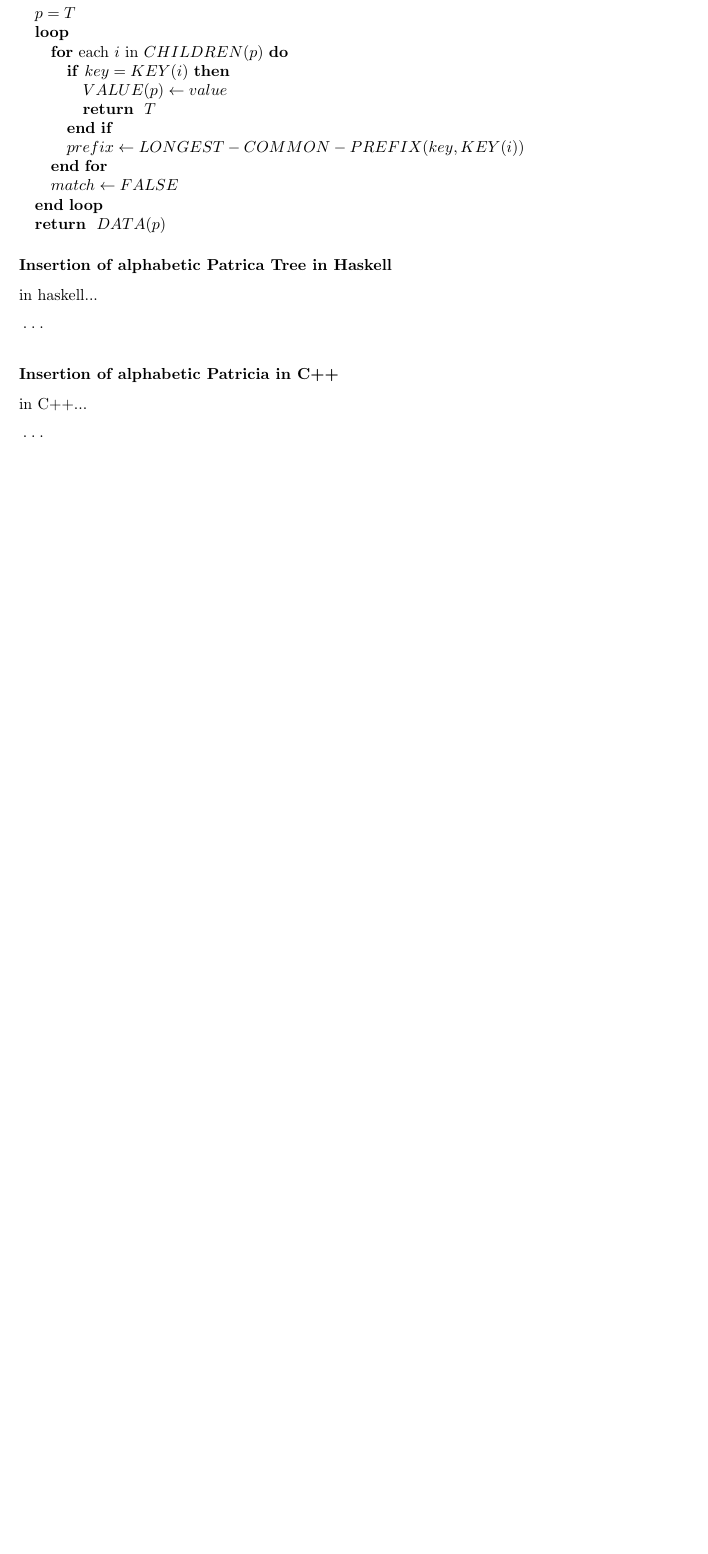
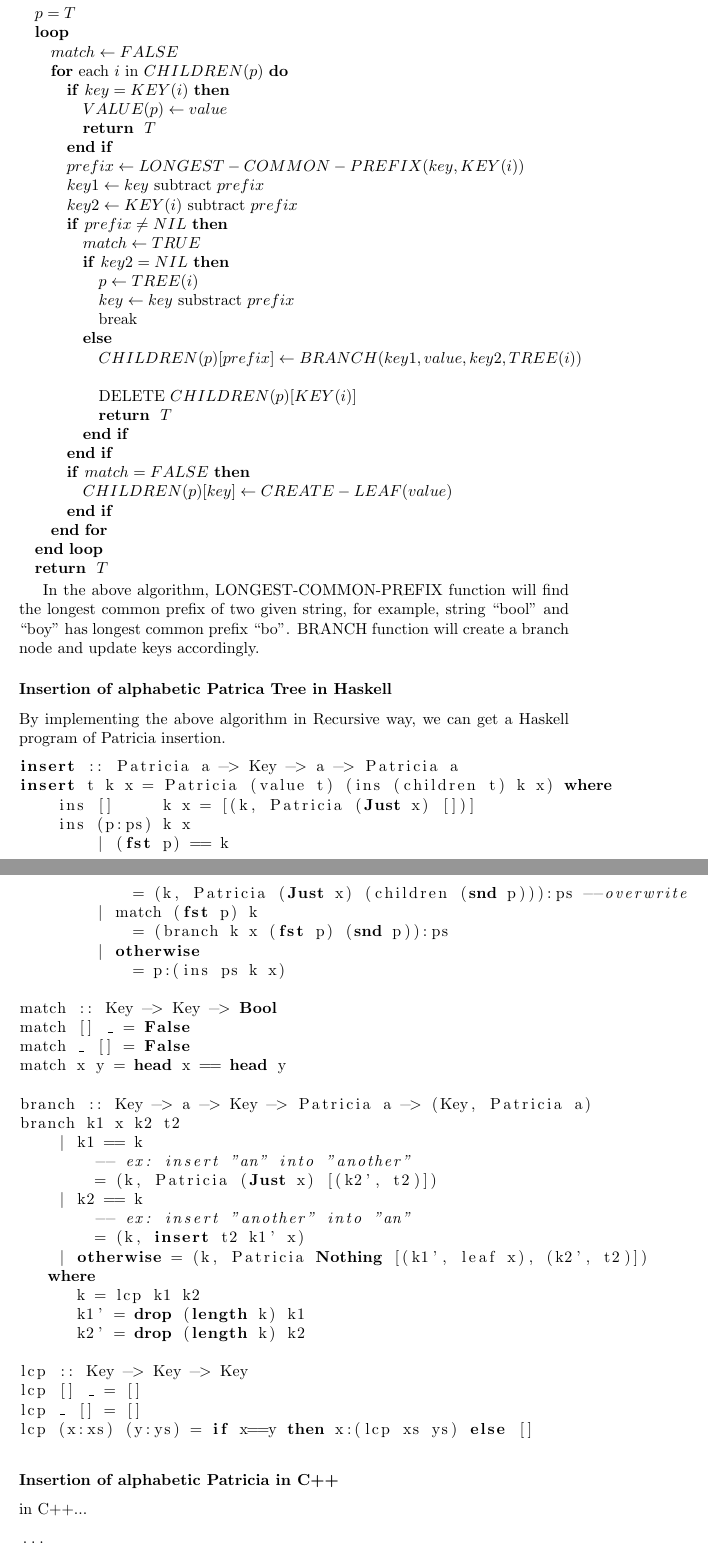
Before and after one commit to liuxinyu95/AlgoXY, a LaTeX paper (algo/datastruct/tree/trie/trie-en.tex): part of page 30 of 33 before the commit and two parts of pages 30 and 31 of 35 after it, the two joined at a grey line, cut so that both start at the same text, the shorter picture padded with empty space. Compiled offline with pdfLaTeX.

Commit message:
latex: Haskell version of Patricia insertion.

```diff
--- a/algo/datastruct/tree/trie/trie-en.tex
+++ b/algo/datastruct/tree/trie/trie-en.tex
@@ -1719,6 +1719,7 @@ The insertion algorithm can be described as below pseudo code.
 
   \STATE $p=T$
   \LOOP
+    \STATE $match \leftarrow FALSE$
     \FOR{each $i$ in $CHILDREN(p)$}
       \IF{$key = KEY(i)$}
         \STATE $VALUE(p) \leftarrow value$
@@ -1726,18 +1727,75 @@ The insertion algorithm can be described as below pseudo code.
       \ENDIF
 
       \STATE $prefix \leftarrow LONGEST-COMMON-PREFIX(key, KEY(i))$
+      \STATE $key1 \leftarrow key$ subtract $prefix$
+      \STATE $key2 \leftarrow KEY(i)$ subtract $prefix$
+      \IF{$prefix \neq NIL$}
+        \STATE $match \leftarrow TRUE$
+        \IF{$key2 = NIL$}
+          \STATE $p \leftarrow TREE(i)$
+          \STATE $key \leftarrow key$ substract $prefix$
+          \STATE break
+        \ELSE
+          \STATE $CHILDREN(p)[prefix] \leftarrow BRANCH(key1, value, key2, TREE(i))$
+          \STATE DELETE $CHILDREN(p)[KEY(i)]$
+          \RETURN $T$
+        \ENDIF
+      \ENDIF
+
+      \IF{$match = FALSE$}
+        \STATE $CHILDREN(p)[key] \leftarrow CREATE-LEAF(value)$
+      \ENDIF
     \ENDFOR
-    \STATE $match \leftarrow FALSE$
+
   \ENDLOOP
-  \RETURN $DATA(p)$
+  \RETURN $T$
 \end{algorithmic}
 
+In the above algorithm, LONGEST-COMMON-PREFIX function will find the longest
+common prefix of two given string, for example, string ``bool'' and ``boy''
+has longest common prefix ``bo''. BRANCH function will create a branch node
+and update keys accordingly.
+
 \subsubsection*{Insertion of alphabetic Patrica Tree in Haskell}
-in haskell...
+By implementing the above algorithm in Recursive way, we can get a
+Haskell program of Patricia insertion.
 
 \lstset{language=Haskell}
 \begin{lstlisting}
-...
+insert :: Patricia a -> Key -> a -> Patricia a
+insert t k x = Patricia (value t) (ins (children t) k x) where
+    ins []     k x = [(k, Patricia (Just x) [])]
+    ins (p:ps) k x
+        | (fst p) == k
+            = (k, Patricia (Just x) (children (snd p))):ps --overwrite
+        | match (fst p) k
+            = (branch k x (fst p) (snd p)):ps
+        | otherwise
+            = p:(ins ps k x)
+
+match :: Key -> Key -> Bool
+match [] _ = False
+match _ [] = False
+match x y = head x == head y
+
+branch :: Key -> a -> Key -> Patricia a -> (Key, Patricia a)
+branch k1 x k2 t2
+    | k1 == k
+        -- ex: insert "an" into "another"
+        = (k, Patricia (Just x) [(k2', t2)])
+    | k2 == k
+        -- ex: insert "another" into "an"
+        = (k, insert t2 k1' x)
+    | otherwise = (k, Patricia Nothing [(k1', leaf x), (k2', t2)])
+   where
+      k = lcp k1 k2
+      k1' = drop (length k) k1
+      k2' = drop (length k) k2
+
+lcp :: Key -> Key -> Key
+lcp [] _ = []
+lcp _ [] = []
+lcp (x:xs) (y:ys) = if x==y then x:(lcp xs ys) else []
 \end{lstlisting}
 
 \subsubsection*{Insertion of alphabetic Patricia in C++}
```
